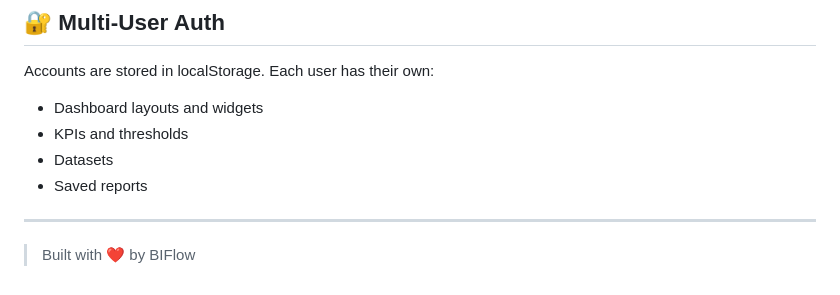
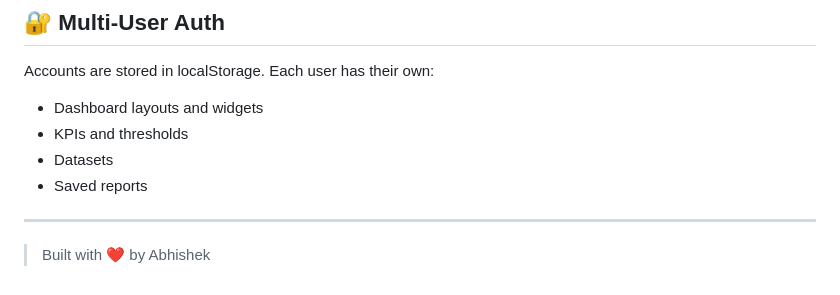
Before and after one commit to Abhishek-2973/BiFlow, a Markdown page: README.md, the part around the change. Drawn GitHub-style.

```diff
--- a/README.md
+++ b/README.md
@@ -97,4 +97,4 @@ Accounts are stored in localStorage. Each user has their own:
 
 ---
 
-> Built with ❤️ by BIFlow
+> Built with ❤️ by Abhishek
```
